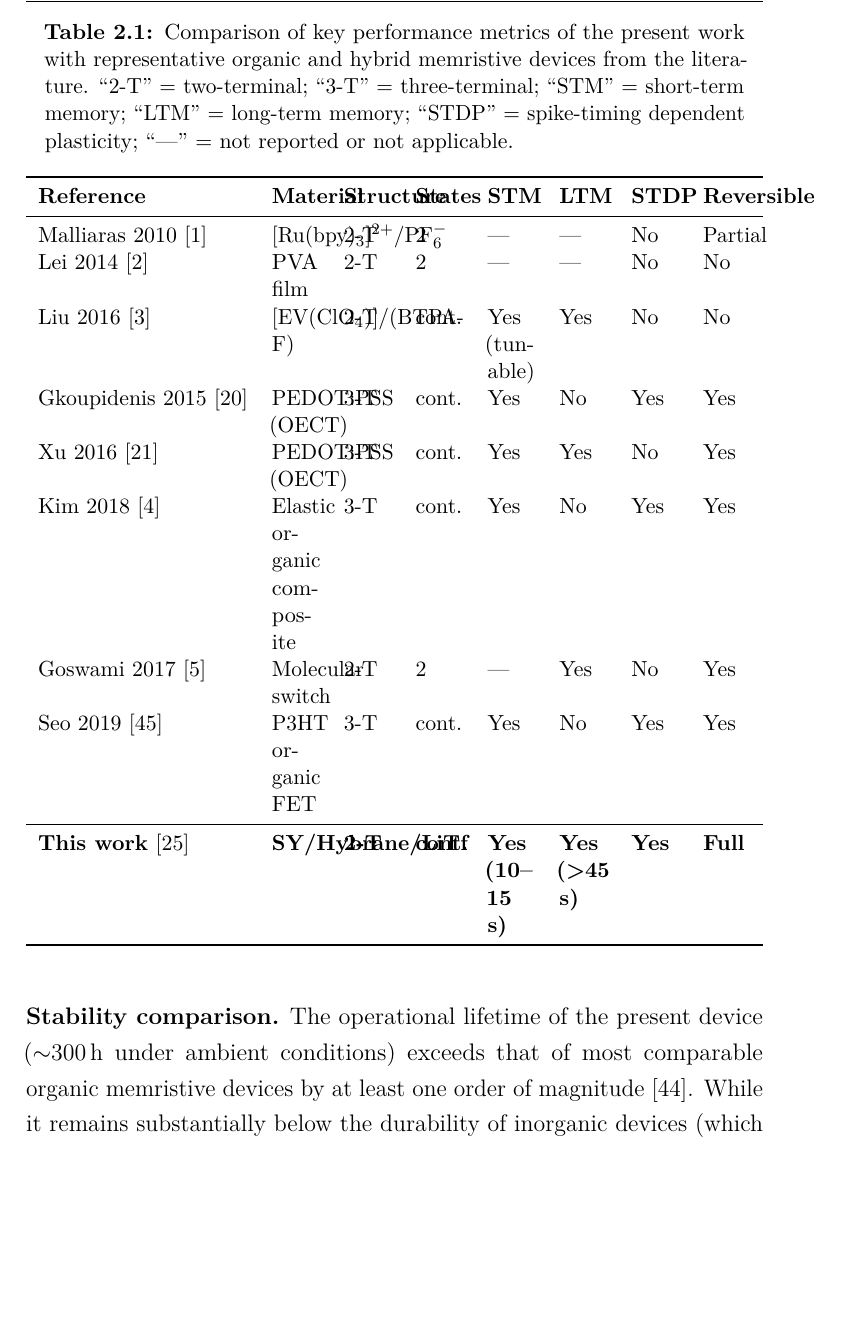
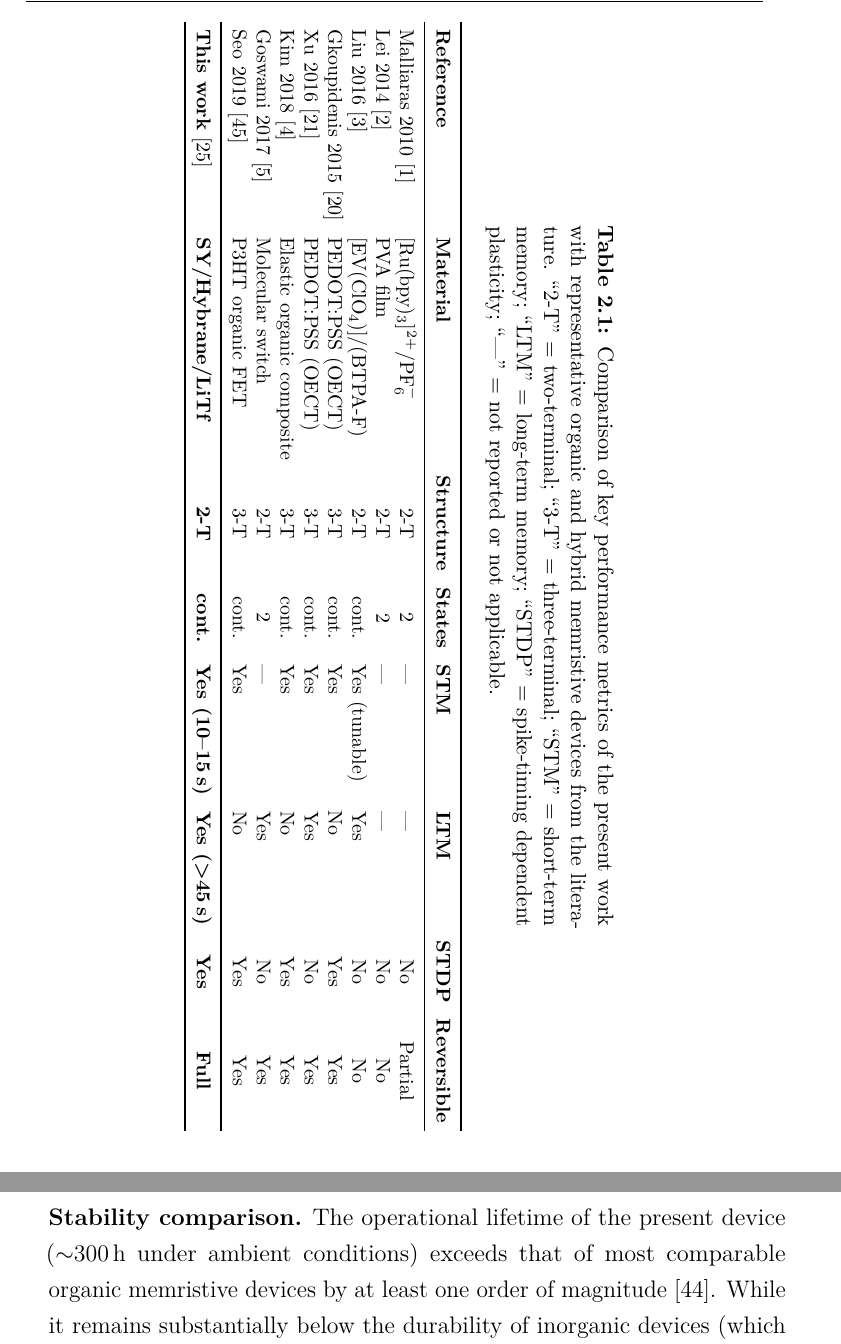
Before and after one commit to carlosdprados/phd-thesis, a LaTeX thesis (chapters/chapter2_proof_of_concept.tex, which reads chapters/thesis-format.sty): part of page 32 of 42 before the commit and two parts of pages 32 and 33 of 42 after it, the two joined at a grey line, cut so that both start at the same text, the shorter picture padded with empty space. Compiled offline with pdfLaTeX.

Commit message:
style(latex): rotate chapter 2 comparison table
- switch the Chapter 2 literature comparison table to a sideways layout for cleaner thesis-page formatting.

- add the rotating package to the shared thesis style and refresh the exported chapter and thesis PDFs.

```diff
--- a/chapters/chapter2_proof_of_concept.tex
+++ b/chapters/chapter2_proof_of_concept.tex
@@ -354,11 +354,12 @@ This level of reproducibility reflects the benefits of solution-processing over
 
 \Cref{tab:comparison} presents a systematic comparison of the device reported in this chapter with the most significant prior art in organic and hybrid memristive devices reported at the time of publication (2022).
 
-\begin{table}[htb]
+\begin{sidewaystable}
   \centering
   \caption{Comparison of key performance metrics of the present work with representative organic and hybrid memristive devices from the literature. ``2-T'' = two-terminal; ``3-T'' = three-terminal; ``STM'' = short-term memory; ``LTM'' = long-term memory; ``STDP'' = spike-timing dependent plasticity; ``---'' = not reported or not applicable.}\label{tab:comparison}
-  \small
-  \begin{tabularx}{\linewidth}{lXXXXXXX}
+  \footnotesize
+  \setlength{\tabcolsep}{4pt}
+  \begin{tabular}{llccllcc}
     \toprule
     \textbf{Reference} & \textbf{Material} & \textbf{Structure} & \textbf{States} & \textbf{STM} & \textbf{LTM} & \textbf{STDP} & \textbf{Reversible} \\
     \midrule
@@ -371,10 +372,10 @@ This level of reproducibility reflects the benefits of solution-processing over
     Goswami 2017~\cite{Goswami2017}        & Molecular switch          & 2-T & 2    & ---           & Yes        & No  & Yes     \\
     Seo 2019~\cite{Seo2019}                & P3HT organic FET          & 3-T & cont.& Yes           & No         & Yes & Yes     \\
     \midrule
-    \textbf{This work}~\cite{PradoSocorro2022} & \textbf{SY/Hybrane/LiTf}  & \textbf{2-T} & \textbf{cont.} & \textbf{Yes (10--15 s)} & \textbf{Yes (>45 s)} & \textbf{Yes} & \textbf{Full} \\
+    \textbf{This work}~\cite{PradoSocorro2022} & \textbf{SY/Hybrane/LiTf}  & \textbf{2-T} & \textbf{cont.} & \textbf{Yes (10--15\,s)} & \textbf{Yes (>45\,s)} & \textbf{Yes} & \textbf{Full} \\
     \bottomrule
-  \end{tabularx}
-\end{table}
+  \end{tabular}
+\end{sidewaystable}
 
 The table reveals two key gaps that the present work fills:
 
--- a/chapters/thesis-format.sty
+++ b/chapters/thesis-format.sty
@@ -87,6 +87,7 @@
 \RequirePackage{array}
 \RequirePackage{tabularx}
 \RequirePackage{multirow}
+\RequirePackage{rotating}
 \RequirePackage{caption}
 \RequirePackage{subcaption}
 \captionsetup{font=small, labelfont=bf, width=0.9\linewidth}
```
Also changed, not shown: exports/chapter2_proof_of_concept.pdf.
